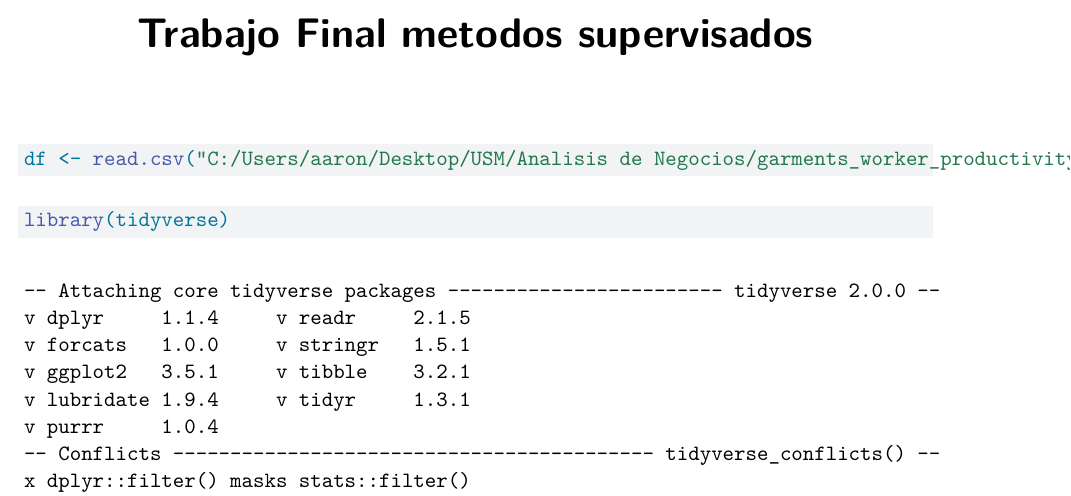
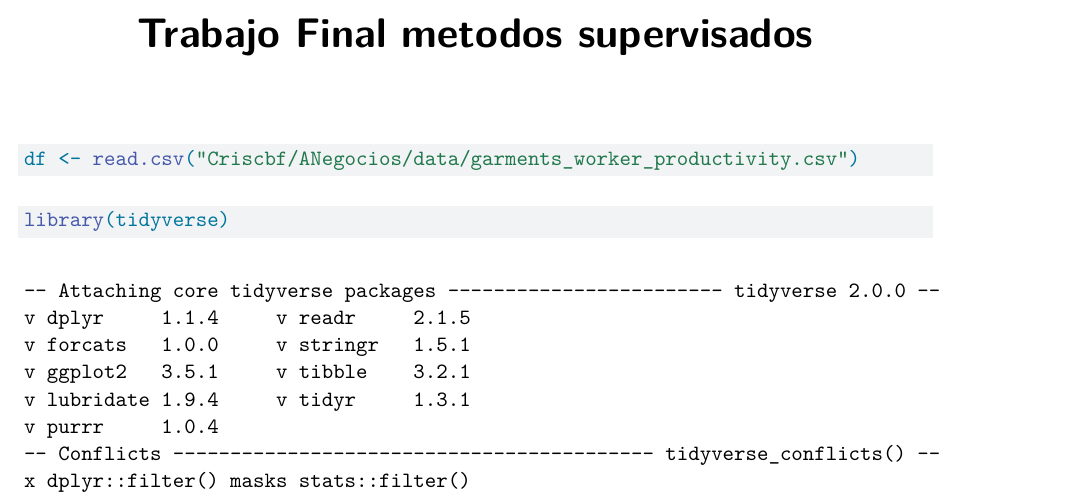
Before and after one commit to Criscbf/ANegocios, a Quarto document (trabajo final metedo supervisado.qmd): part of page 1 of 7, cut so that both start at the same text. Rendered offline with R 4.5, knitr and Pandoc in place of Quarto, then LaTeX, with nearby package versions.

Commit message:
Update trabajo final metedo supervisado.qmd

````diff
--- a/trabajo final metedo supervisado.qmd
+++ b/trabajo final metedo supervisado.qmd
@@ -5,7 +5,7 @@ editor: visual
 ---
 
 ```{r}
-df <- read.csv("C:/Users/aaron/Desktop/USM/Analisis de Negocios/garments_worker_productivity.csv")
+df <- read.csv("Criscbf/ANegocios/data/garments_worker_productivity.csv")
 ```
 
 ```{r}
````
